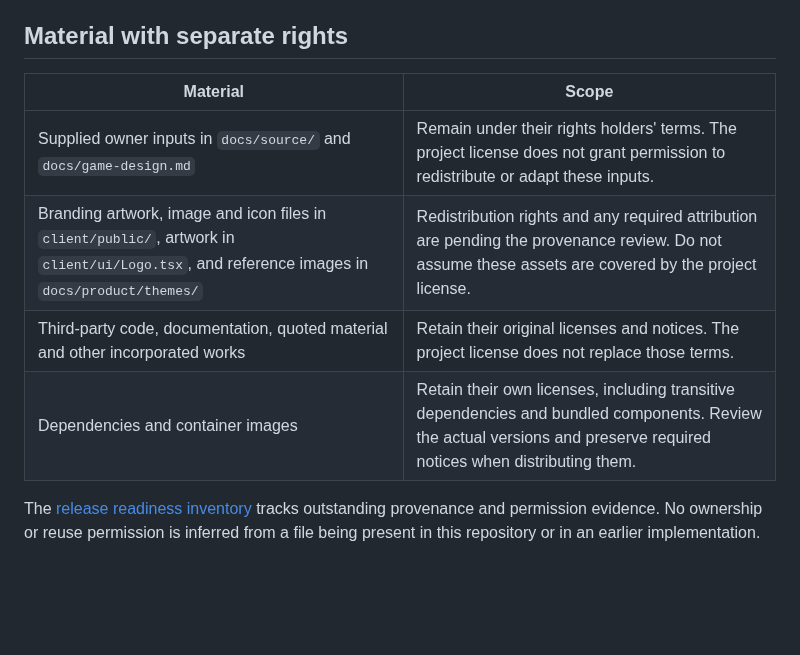
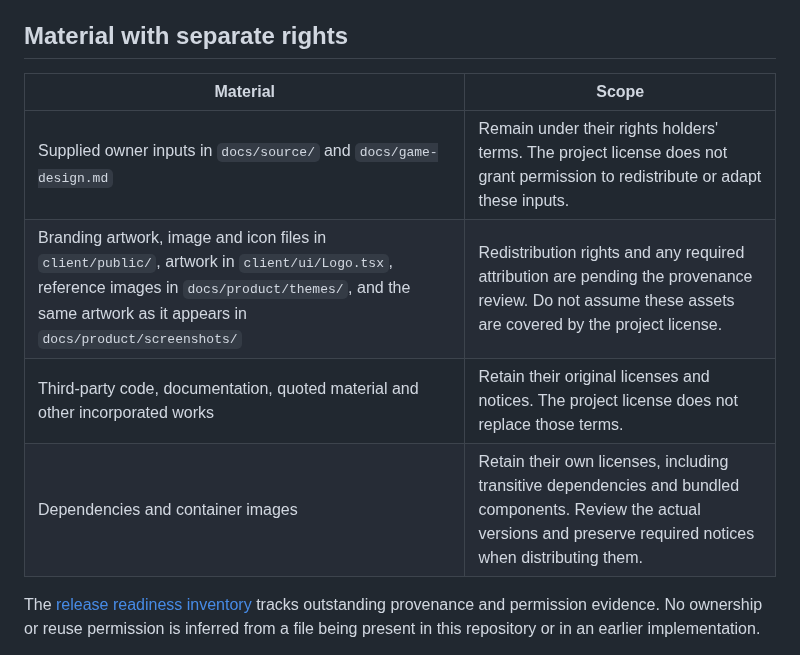
Before and after one commit to NUS-FinTechAI/traders_edge_v2, a Markdown page: LICENSE_SCOPE.md, the part around the change. GitHub-like rendering; blank space fills up the shorter version.

```diff
--- a/LICENSE_SCOPE.md
+++ b/LICENSE_SCOPE.md
@@ -8,12 +8,12 @@ substantial portions of the licensed work.
 
 ## Material with separate rights
 
-| Material                                                                                                                                    | Scope                                                                                                                                                                 |
-| ------------------------------------------------------------------------------------------------------------------------------------------- | --------------------------------------------------------------------------------------------------------------------------------------------------------------------- |
-| Supplied owner inputs in `docs/source/` and `docs/game-design.md`                                                                           | Remain under their rights holders' terms. The project license does not grant permission to redistribute or adapt these inputs.                                        |
-| Branding artwork, image and icon files in `client/public/`, artwork in `client/ui/Logo.tsx`, and reference images in `docs/product/themes/` | Redistribution rights and any required attribution are pending the provenance review. Do not assume these assets are covered by the project license.                  |
-| Third-party code, documentation, quoted material and other incorporated works                                                               | Retain their original licenses and notices. The project license does not replace those terms.                                                                         |
-| Dependencies and container images                                                                                                           | Retain their own licenses, including transitive dependencies and bundled components. Review the actual versions and preserve required notices when distributing them. |
+| Material                                                                                                                                                                                                   | Scope                                                                                                                                                                 |
+| ---------------------------------------------------------------------------------------------------------------------------------------------------------------------------------------------------------- | --------------------------------------------------------------------------------------------------------------------------------------------------------------------- |
+| Supplied owner inputs in `docs/source/` and `docs/game-design.md`                                                                                                                                          | Remain under their rights holders' terms. The project license does not grant permission to redistribute or adapt these inputs.                                        |
+| Branding artwork, image and icon files in `client/public/`, artwork in `client/ui/Logo.tsx`, reference images in `docs/product/themes/`, and the same artwork as it appears in `docs/product/screenshots/` | Redistribution rights and any required attribution are pending the provenance review. Do not assume these assets are covered by the project license.                  |
+| Third-party code, documentation, quoted material and other incorporated works                                                                                                                              | Retain their original licenses and notices. The project license does not replace those terms.                                                                         |
+| Dependencies and container images                                                                                                                                                                          | Retain their own licenses, including transitive dependencies and bundled components. Review the actual versions and preserve required notices when distributing them. |
 
 The [release readiness inventory](https://github.com/NUS-FinTechAI/traders_edge_v2/blob/master/docs/open-source/release-readiness.md#license-and-provenance)
 tracks outstanding provenance and permission evidence. No ownership or reuse
```
Also changed, not shown: README.md (+7 -4 lines), client/public/LICENSE_SCOPE.md (+6 -6 lines), docs/product/screenshots/adventure-map.png (added), docs/product/screenshots/arena.png (added), docs/product/screenshots/lesson-card.png (added), docs/product/screenshots/results.png (added).
